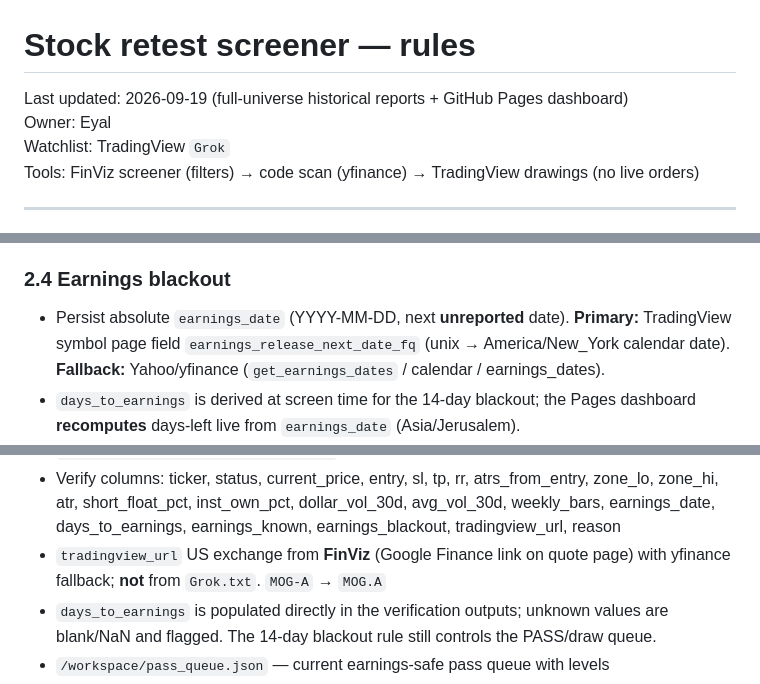
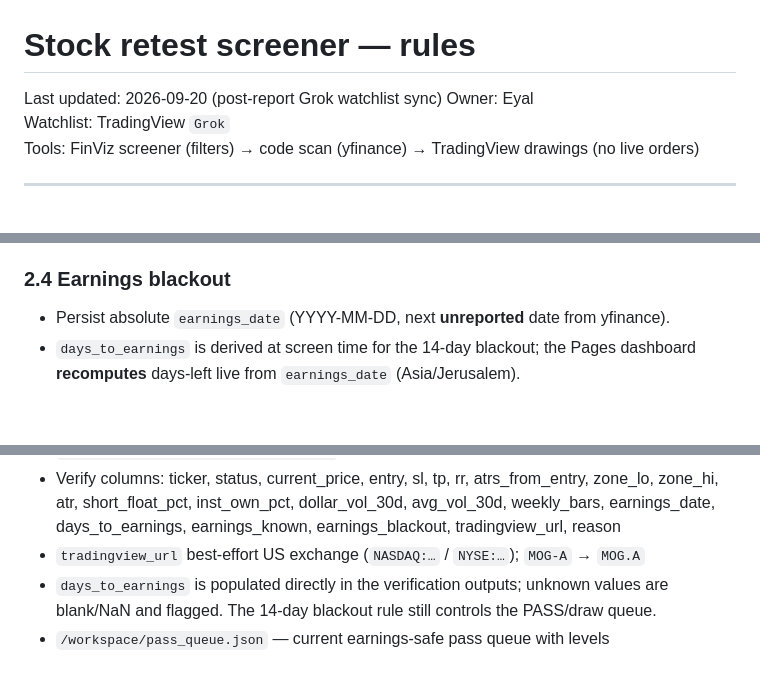
Before and after one commit to azran4u/stock-retest-scanner, a Markdown page: RULES.md, 3 parts joined by grey strips. Rendered like a GitHub page; blank space fills up the shorter version.

```diff
--- a/RULES.md
+++ b/RULES.md
@@ -1,6 +1,6 @@
 # Stock retest screener — rules
 
-Last updated: 2026-09-19 (full-universe historical reports + GitHub Pages dashboard)
+Last updated: 2026-09-20 (post-report Grok watchlist sync)
 Owner: Eyal
 Watchlist: TradingView `Grok`
 Tools: FinViz screener (filters) → code scan (yfinance) → TradingView drawings (no live orders)
@@ -56,7 +56,7 @@ Apply in roughly this order (cheap checks first):
 - ≥ 5% → **FAIL**
 
 ### 2.4 Earnings blackout
-- Persist absolute `earnings_date` (YYYY-MM-DD, next **unreported** date). **Primary:** TradingView symbol page field `earnings_release_next_date_fq` (unix → America/New_York calendar date). **Fallback:** Yahoo/yfinance (`get_earnings_dates` / calendar / earnings_dates).
+- Persist absolute `earnings_date` (YYYY-MM-DD, next **unreported** date from yfinance).
 - `days_to_earnings` is derived at screen time for the 14-day blackout; the Pages dashboard **recomputes** days-left live from `earnings_date` (Asia/Jerusalem).
 - If known and `0 <= days_to_earnings < 14`, set `earnings_blackout=true` and **fail/skip it from the PASS queue** (no drawing or `Grok` watchlist entry).
 - Unknown earnings data remains blank/NaN and must be called out with `earnings_known=false`; do not treat unknown as confirmed earnings-safe.
@@ -163,7 +163,7 @@ Artifacts (typical paths on the bot computer):
 - `/workspace/stock_screen_verify.csv` — verification table: all PASSes (+ R:R fails with geometry), **sorted by R:R descending**
 - `/workspace/stock_screen_verify.html` — same table as static HTML for easy review
 - Verify columns: ticker, status, current_price, entry, sl, tp, rr, atrs_from_entry, zone_lo, zone_hi, atr, short_float_pct, inst_own_pct, dollar_vol_30d, avg_vol_30d, weekly_bars, earnings_date, days_to_earnings, earnings_known, earnings_blackout, tradingview_url, reason
-- `tradingview_url` US exchange from **FinViz** (Google Finance link on quote page) with yfinance fallback; **not** from `Grok.txt`. `MOG-A` → `MOG.A`
+- `tradingview_url` best-effort US exchange (`NASDAQ:…` / `NYSE:…`); `MOG-A` → `MOG.A`
 - `days_to_earnings` is populated directly in the verification outputs; unknown values are blank/NaN and flagged. The 14-day blackout rule still controls the PASS/draw queue.
 - `/workspace/pass_queue.json` — current earnings-safe pass queue with levels
 - `/workspace/earnings_filter_log.txt`
```
Also changed, not shown: other parts of RULES.md (+18 -7 lines).
